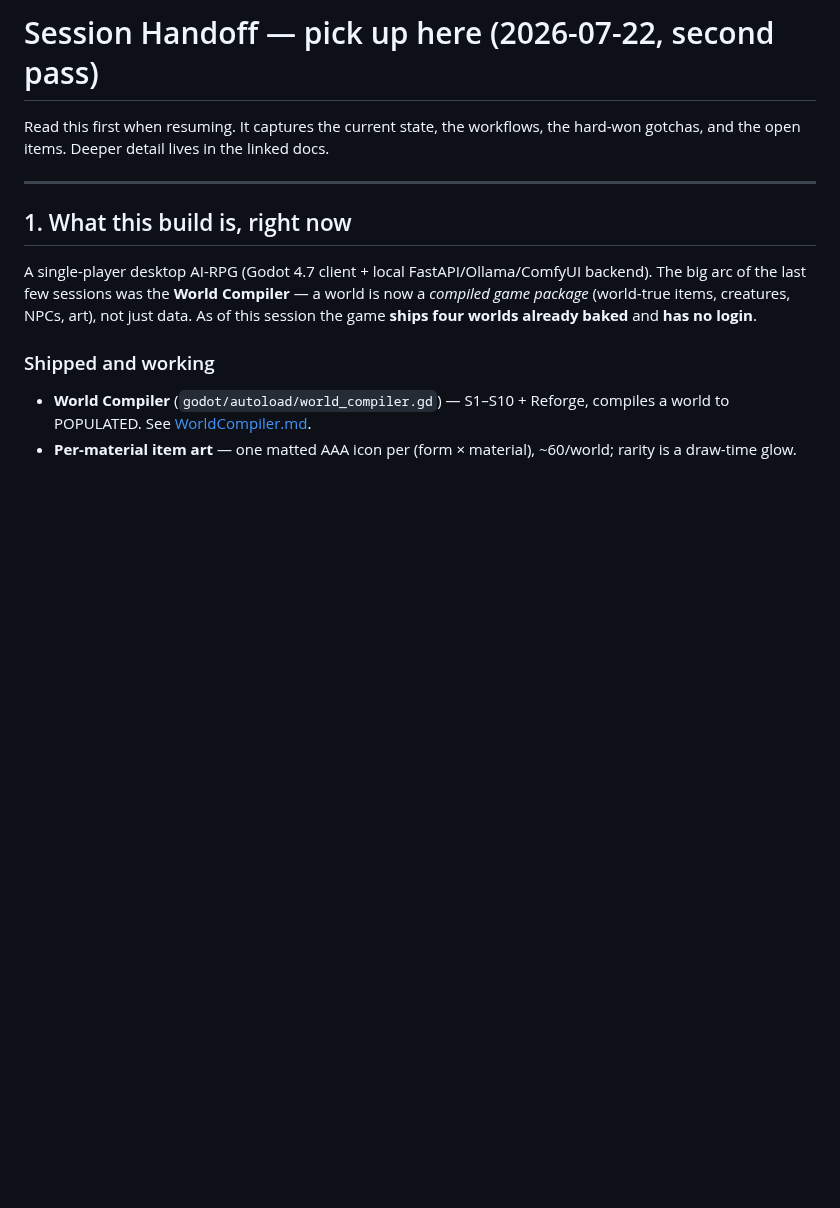
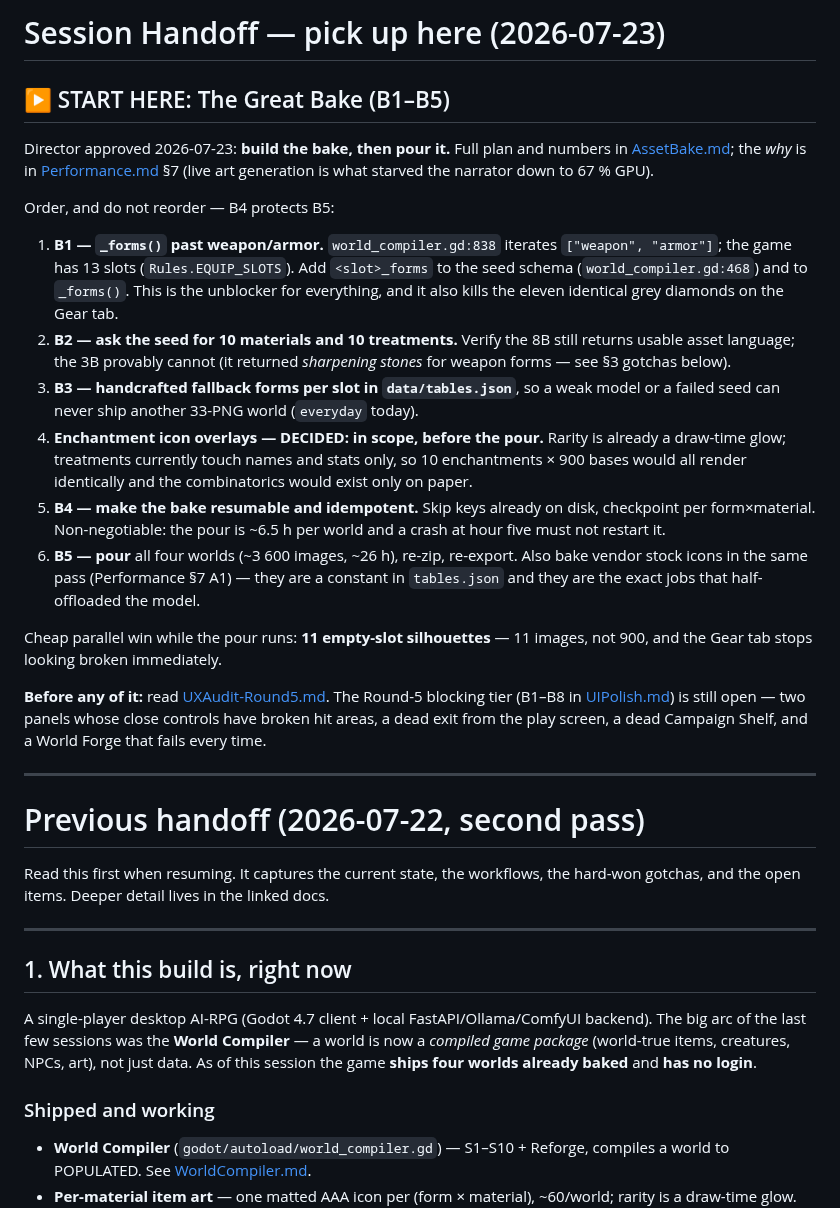
Before and after one commit to nc262/mythforge, a Markdown page: godot/docs/SESSION-HANDOFF.md, the part around the change. GitHub-like rendering; blank space fills up the shorter version.

Commit message:
docs: handoff — The Great Bake is the next job, in order, with B4 protecting B5
Director approved the bake. Handoff now opens on it: B1 (forms for all 13
slots) unblocks everything and also kills the eleven grey diamonds; B2/B3 raise
materials to 10 and add handcrafted fallbacks so a weak seed can never ship
another 33-PNG world; enchantment icon overlays are decided IN SCOPE before the
pour, since without them 10 treatments x 900 bases all render identically; B4
makes the bake resumable because a crash at hour five of six must not restart.

Also flags the cheap parallel win (11 slot silhouettes, not 900) and points at
the still-open Round-5 blocking tier.

Co-Authored-By: Claude Opus 4.8 <noreply@anthropic.com>

```diff
--- a/godot/docs/SESSION-HANDOFF.md
+++ b/godot/docs/SESSION-HANDOFF.md
@@ -1,4 +1,47 @@
-# Session Handoff — pick up here (2026-07-22, second pass)
+# Session Handoff — pick up here (2026-07-23)
+
+## ▶ START HERE: The Great Bake (B1–B5)
+
+Director approved 2026-07-23: **build the bake, then pour it.** Full plan and
+numbers in [AssetBake.md](AssetBake.md); the *why* is in
+[Performance.md](Performance.md) §7 (live art generation is what starved the
+narrator down to 67 % GPU).
+
+Order, and do not reorder — B4 protects B5:
+
+1. **B1 — `_forms()` past weapon/armor.** `world_compiler.gd:838` iterates
+   `["weapon", "armor"]`; the game has 13 slots (`Rules.EQUIP_SLOTS`). Add
+   `<slot>_forms` to the seed schema (`world_compiler.gd:468`) and to `_forms()`.
+   This is the unblocker for everything, and it also kills the eleven identical
+   grey diamonds on the Gear tab.
+2. **B2 — ask the seed for 10 materials and 10 treatments.** Verify the 8B still
+   returns usable asset language; the 3B provably cannot (it returned
+   *sharpening stones* for weapon forms — see §3 gotchas below).
+3. **B3 — handcrafted fallback forms per slot in `data/tables.json`**, so a weak
+   model or a failed seed can never ship another 33-PNG world (`everyday` today).
+4. **Enchantment icon overlays — DECIDED: in scope, before the pour.** Rarity is
+   already a draw-time glow; treatments currently touch names and stats only, so
+   10 enchantments × 900 bases would all render identically and the
+   combinatorics would exist only on paper.
+5. **B4 — make the bake resumable and idempotent.** Skip keys already on disk,
+   checkpoint per form×material. Non-negotiable: the pour is ~6.5 h per world
+   and a crash at hour five must not restart it.
+6. **B5 — pour** all four worlds (~3 600 images, ~26 h), re-zip, re-export.
+   Also bake vendor stock icons in the same pass (Performance §7 A1) — they are
+   a constant in `tables.json` and they are the exact jobs that half-offloaded
+   the model.
+
+Cheap parallel win while the pour runs: **11 empty-slot silhouettes** — 11
+images, not 900, and the Gear tab stops looking broken immediately.
+
+**Before any of it:** read [UXAudit-Round5.md](UXAudit-Round5.md). The Round-5
+blocking tier (B1–B8 in [UIPolish.md](UIPolish.md)) is still open — two panels
+whose close controls have broken hit areas, a dead exit from the play screen, a
+dead Campaign Shelf, and a World Forge that fails every time.
+
+---
+
+# Previous handoff (2026-07-22, second pass)
 
 Read this first when resuming. It captures the current state, the workflows, the
 hard-won gotchas, and the open items. Deeper detail lives in the linked docs.
```
